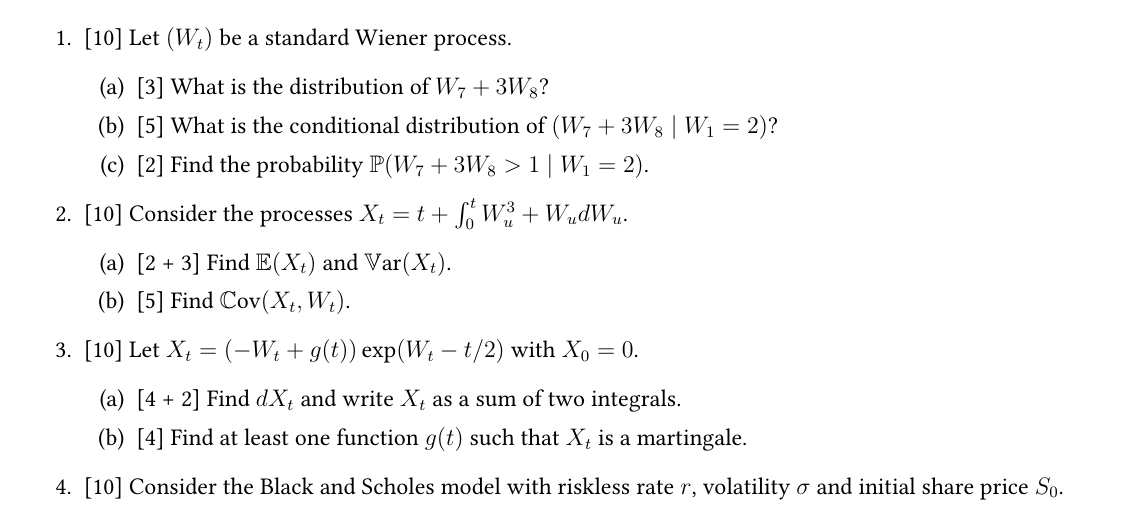
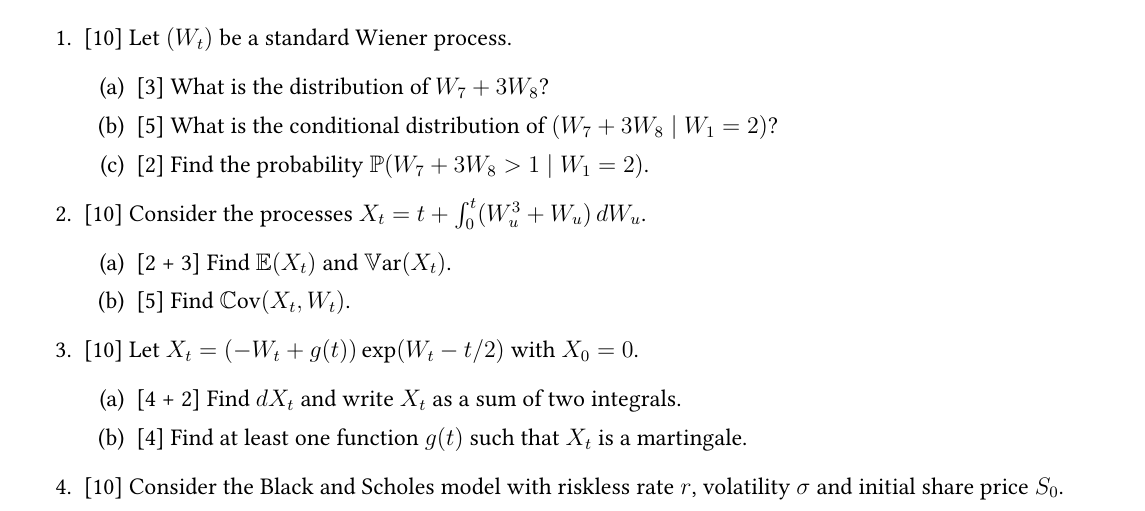
Before and after one commit to bdemeshev/icef_stochastic_2024_2025, a LaTeX problem sheet (winter_exam/icef_stochastic_2024_exam.tex): part of the page, cut so that both start at the same text. Compiled offline with XeLaTeX.

Commit message:
better integral

```diff
--- a/winter_exam/icef_stochastic_2024_exam.tex
+++ b/winter_exam/icef_stochastic_2024_exam.tex
@@ -151,7 +151,7 @@ You may use the standard normal cumulative distribution function $F()$ in your a
     \end{enumerate}
 
 
-    \item {[10]} Consider the processes $X_t = t + \int_0^t W_u^3 + W_u dW_u$.
+    \item {[10]} Consider the processes $X_t = t + \int_0^t (W_u^3 + W_u) \, dW_u$.
     \begin{enumerate}
         %\item {[2]} Find $dS_t$.
         %\item {[2]} Is $(S_t)$ a martingale? Why?
```
Also changed, not shown: winter_exam/icef_stochastic_2024_exam.pdf.
